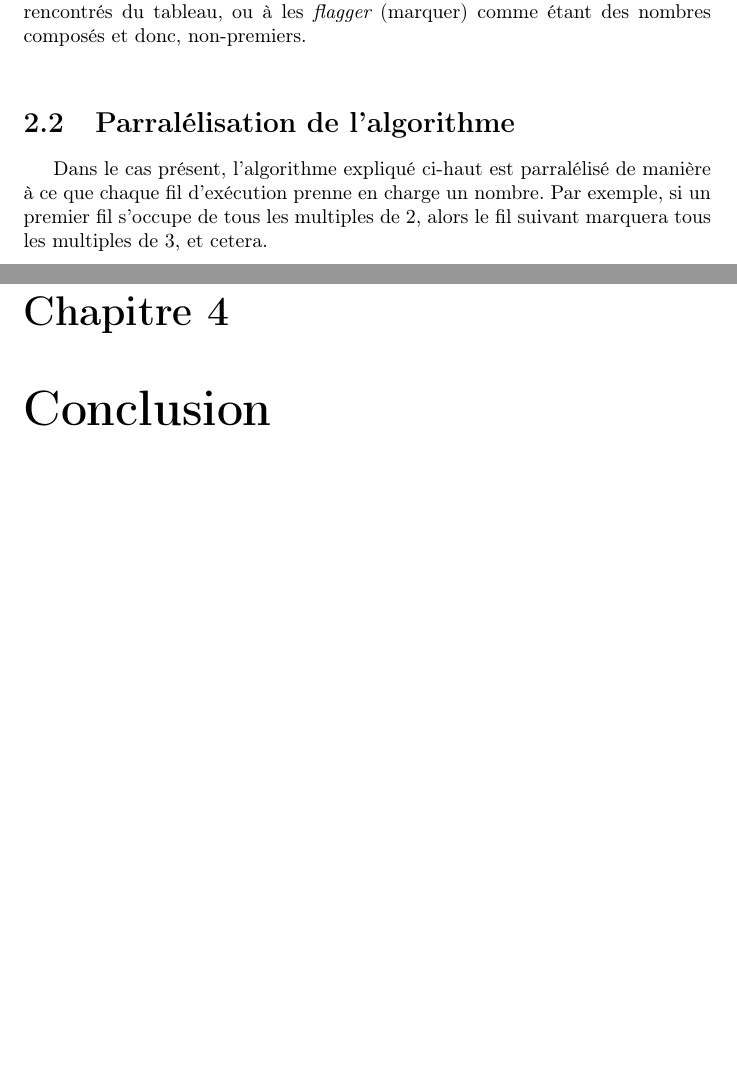
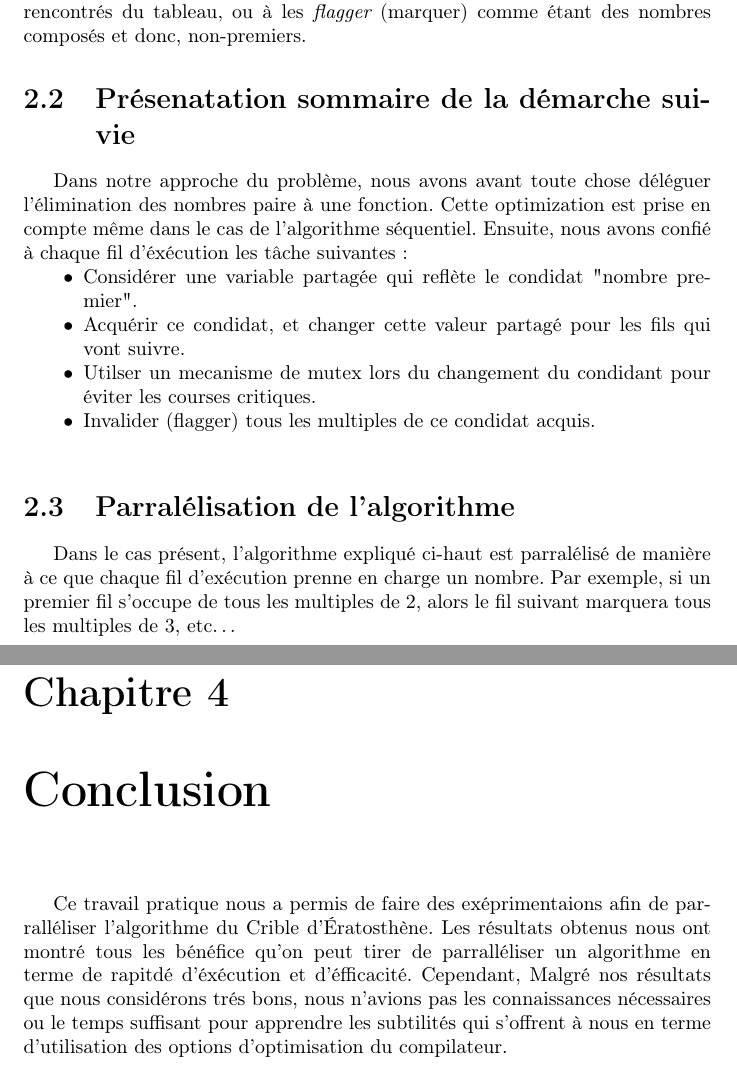
Before and after one commit to kouros51/GIF-7104-H2017-ParallelProgramming, a LaTeX document (tp1/Rapport/rapport.tex): two parts of pages 7 and 14 of 14, joined at a grey line, cut so that both start at the same text, the shorter picture padded with empty space. Compiled offline with pdfLaTeX.

Commit message:
rapport progress 2

```diff
--- a/tp1/Rapport/rapport.tex
+++ b/tp1/Rapport/rapport.tex
@@ -68,13 +68,22 @@ thierry.st-gelais.1@ulaval.ca\\
 		en ordre croissant, tout en éliminant successivement les multiples des
 		nombres rencontrés du tableau, ou à les {\it flagger} (marquer) comme
 		étant des nombres composés et donc, non-premiers.
+	\section{Présenatation sommaire de la démarche suivie}
+		Dans notre approche du problème, nous avons avant toute chose déléguer l'élimination des nombres paire à
+		une fonction. Cette optimization est prise en compte même dans le cas de l'algorithme séquentiel.
+		Ensuite, nous avons confié à chaque fil d'éxécution les tâche suivantes:
+		\begin{itemize}
+			\item Considérer une variable partagée qui reflète le condidat "nombre premier".
+			\item Acquérir ce condidat, et changer cette valeur partagé pour les fils qui vont suivre.
+			\item Utilser un mecanisme de mutex lors du changement du condidant pour éviter les courses critiques.
+			\item Invalider (flagger) tous les multiples de ce condidat acquis.
+		\end{itemize}
 	\bigskip
 	\section{Parralélisation de l'algorithme}
-
 		Dans le cas présent, l'algorithme expliqué ci-haut est parralélisé de
 		manière à ce que chaque fil d'exécution prenne en charge un nombre.
 		Par exemple, si un premier fil s'occupe de tous les multiples de 2,
-		alors le fil suivant marquera tous les multiples de 3, et cetera.
+		alors le fil suivant marquera tous les multiples de 3, etc\ldots
 
 		\bigskip
 		\noindent ex.:
@@ -272,5 +282,9 @@ suivantes:
 \section{Interprétation}
 
 \chapter{Conclusion}
-
+Ce travail pratique nous a permis de faire des exéprimentaions afin de parralléliser l'algorithme du Crible d'Ératosthène.
+Les résultats obtenus nous ont montré tous les bénéfice qu'on peut tirer de parralléliser un algorithme en terme de rapitdé
+d'éxécution et d'éfficacité.
+Cependant, Malgré nos résultats que nous considérons trés bons, nous n'avions pas les connaissances nécessaires ou le temps suffisant
+pour apprendre les subtilités qui s'offrent à nous en terme d'utilisation des options d'optimisation du compilateur.
 \end{document}
```
Also changed, not shown: tp1/Rapport/rapport.tex (1 more changed lines).
